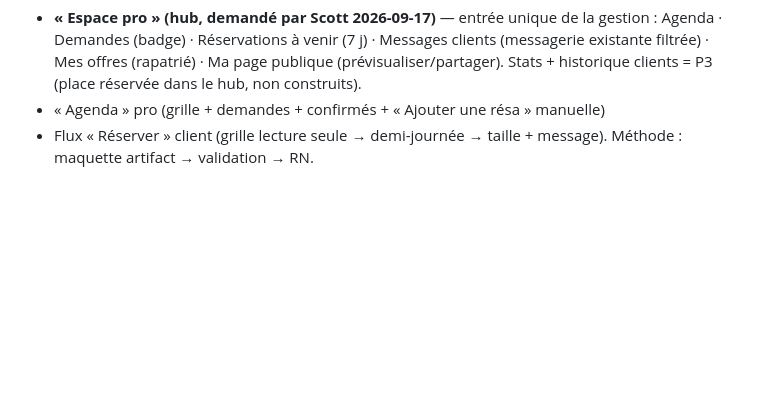
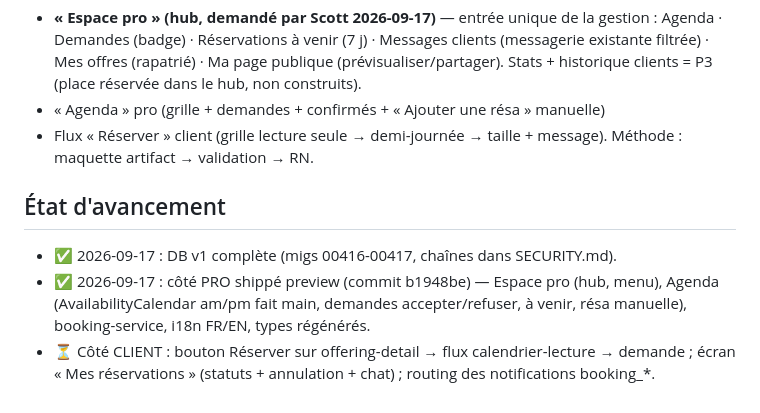
Before and after one commit to Torof/Junto, a Markdown page: docs/sprint-booking.md, the part around the change. GitHub-like rendering; blank space fills up the shorter version.

Commit message:
docs(booking): progress state — pro side shipped, client side next
Co-Authored-By: Claude Fable 5 <noreply@anthropic.com>

```diff
--- a/docs/sprint-booking.md
+++ b/docs/sprint-booking.md
@@ -91,3 +91,12 @@ Aucune grille calendrier n'existe dans l'app → composant mensuel am/pm fait ma
 - « Agenda » pro (grille + demandes + confirmés + « Ajouter une résa » manuelle)
 - Flux « Réserver » client (grille lecture seule → demi-journée → taille + message).
 Méthode : maquette artifact → validation → RN.
+
+## État d'avancement
+- ✅ 2026-09-17 : DB v1 complète (migs 00416-00417, chaînes dans SECURITY.md).
+- ✅ 2026-09-17 : côté PRO shippé preview (commit b1948be) — Espace pro (hub, menu),
+  Agenda (AvailabilityCalendar am/pm fait main, demandes accepter/refuser, à venir,
+  résa manuelle), booking-service, i18n FR/EN, types régénérés.
+- ⏳ Côté CLIENT : bouton Réserver sur offering-detail → flux calendrier-lecture →
+  demande ; écran « Mes réservations » (statuts + annulation + chat) ; routing des
+  notifications booking_*.
```
